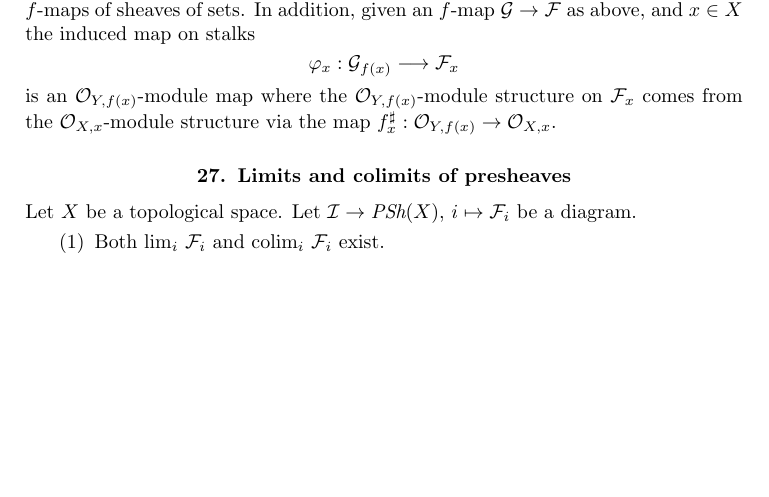
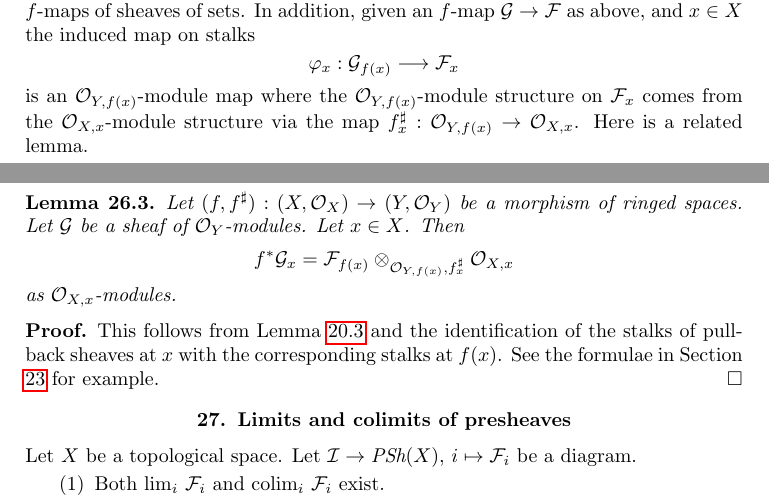
Before and after one commit to stacks/stacks-project, a LaTeX paper (sheaves.tex): part of page 29 of 43 before the commit and two parts of pages 29 and 30 of 43 after it, the two joined at a grey line, cut so that both start at the same text, the shorter picture padded with empty space. Compiled offline with pdfLaTeX.

Commit message:
Added material on stalks of modules
	modified:   sheaves.tex

```diff
--- a/sheaves.tex
+++ b/sheaves.tex
@@ -2978,7 +3014,30 @@ is an $\mathcal{O}_{Y,f(x)}$-module map where the
 $\mathcal{O}_{Y,f(x)}$-module structure on $\mathcal{F}_x$
 comes from the $\mathcal{O}_{X,x}$-module structure via
 the map $f^\sharp_x : \mathcal{O}_{Y,f(x)} \to \mathcal{O}_{X,x}$.
-
+Here is a related lemma.
+
+\begin{lemma}
+\label{lemma-stalk-pullback-modules}
+Let $(f, f^\sharp) : (X, \mathcal{O}_X) \to (Y, \mathcal{O}_Y)$
+be a morphism of ringed spaces.
+Let $\mathcal{G}$ be a sheaf of $\mathcal{O}_Y$-modules.
+Let $x \in X$. Then
+$$
+f^*\mathcal{G}_x =
+\mathcal{F}_{f(x)}
+\otimes_{\mathcal{O}_{Y, f(x)}, f^\sharp_x}
+\mathcal{O}_{X, x}
+$$
+as $\mathcal{O}_{X,x}$-modules.
+\end{lemma}
+
+\begin{proof}
+This follows from Lemma \ref{lemma-stalk-tensor-sheaf-modules}
+and the identification of the stalks of pullback sheaves
+at $x$ with the corresponding stalks at $f(x)$. See the
+formulae in Section \ref{section-presheaves-structures-functorial}
+for example.
+\end{proof}
 
 
 
```
Also changed, not shown: sheaves.tex (38 more changed lines).
